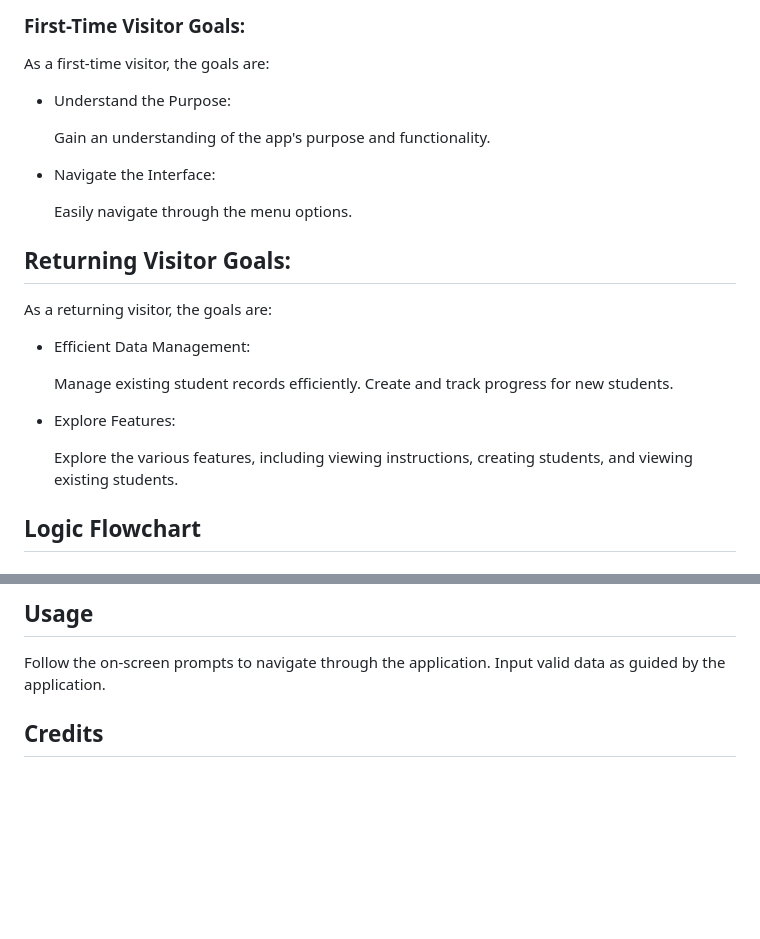
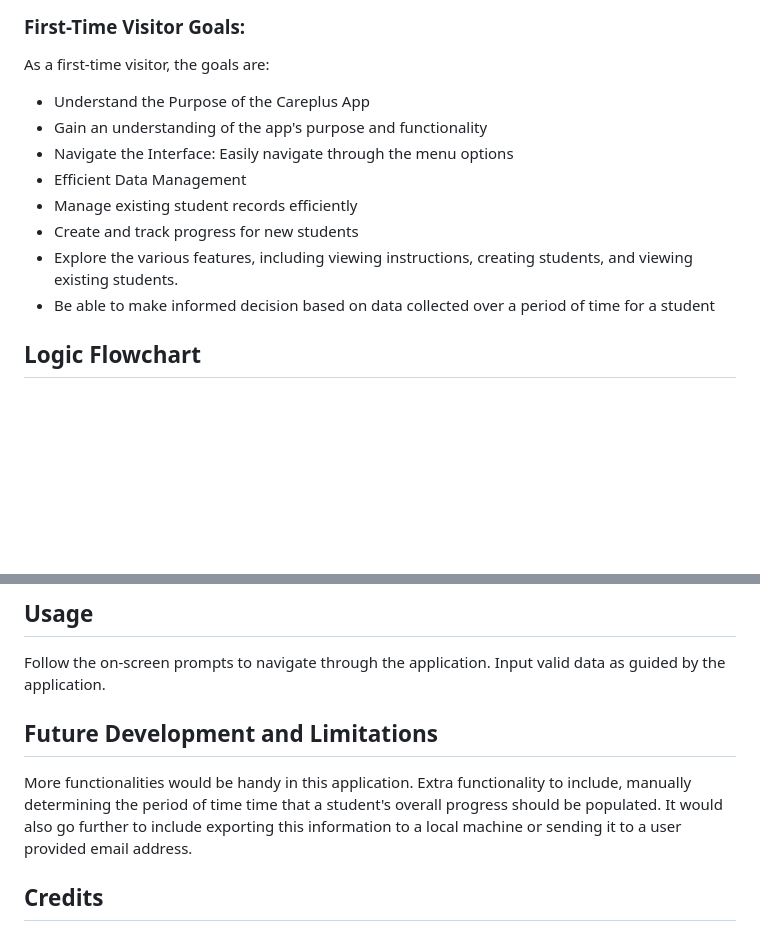
Before and after one commit to dcsndevs/care-plus, a Markdown page: README.md, 2 parts joined by grey strips. Rendered like a GitHub page; blank space fills up the shorter version.

Commit message:
Add testing, bugs and limitations

```diff
--- a/README.md
+++ b/README.md
@@ -13,26 +13,14 @@ The link to the deployed site can be found [Here](https://care-plus-e6b7c675e391
 ### First-Time Visitor Goals:
 As a first-time visitor, the goals are:
 
-- Understand the Purpose:
-
-    Gain an understanding of the app's purpose and functionality.
-
-- Navigate the Interface:
-
-    Easily navigate through the menu options.
-
-
-## Returning Visitor Goals:
-As a returning visitor, the goals are:
-
-- Efficient Data Management:
-
-    Manage existing student records efficiently.
-    Create and track progress for new students.
-
-- Explore Features:
-
-    Explore the various features, including viewing instructions, creating students, and viewing existing students.
+- Understand the Purpose of the Careplus App
+- Gain an understanding of the app's purpose and functionality
+- Navigate the Interface: Easily navigate through the menu options
+- Efficient Data Management
+- Manage existing student records efficiently
+- Create and track progress for new students
+- Explore the various features, including viewing instructions, creating students, and viewing existing students.
+- Be able to make informed decision based on data collected over a period of time for a student
 
 ## Logic Flowchart
 # ![Flowchart](documentation/flow-chart-advance.png)
@@ -205,6 +188,9 @@ To clone this project, you can do so using VsCode or any code editor that has an
 
 Follow the on-screen prompts to navigate through the application. Input valid data as guided by the application.
 
+## Future Development and Limitations
+More functionalities would be handy in this application. Extra functionality to include, manually determining the period of time time that a student's overall progress should be populated. It would also go further to include exporting this information to a local machine or sending it to a user provided email address.
+
 
 ## Credits
 
```
Also changed, not shown: other parts of README.md (+19 -24 lines).
